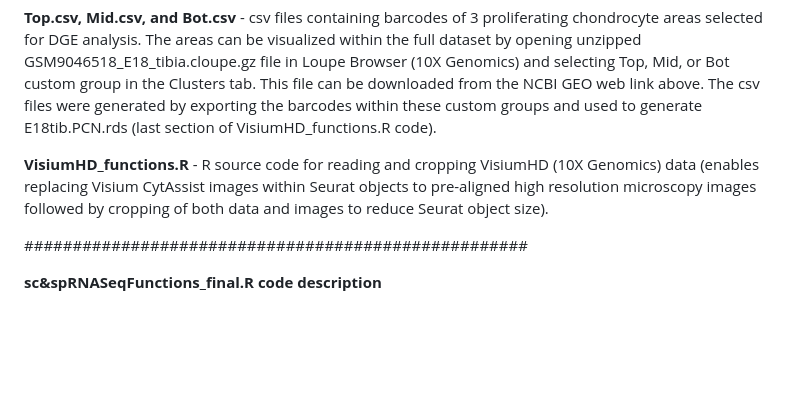
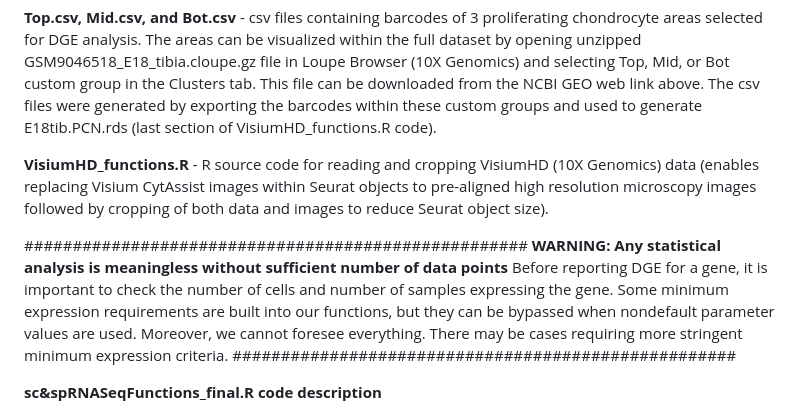
Before and after one commit to sergeyleikin/sc-sp-RNASeq, a Markdown page: README.md, the part around the change. Drawn GitHub-style; blank space fills up the shorter version.

Commit message:
Add warning regarding data points for DGE analysis
Added a warning about data point sufficiency for DGE analysis.

```diff
--- a/README.md
+++ b/README.md
@@ -16,6 +16,9 @@ Folder content:
 
 **VisiumHD_functions.R** - R source code for reading and cropping VisiumHD (10X Genomics) data (enables replacing Visium CytAssist images within Seurat objects to pre-aligned high resolution microscopy images followed by cropping of both data and images to reduce Seurat object size).
 
+####################################################
+**WARNING: Any statistical analysis is meaningless without sufficient number of data points**
+Before reporting DGE for a gene, it is important to check the number of cells and number of samples expressing the gene. Some minimum expression requirements are built into our functions, but they can be bypassed when nondefault parameter values are used. Moreover, we cannot foresee everything. There may be cases requiring more stringent minimum expression criteria.
 ####################################################
 
 **sc&spRNASeqFunctions_final.R code description**
```
